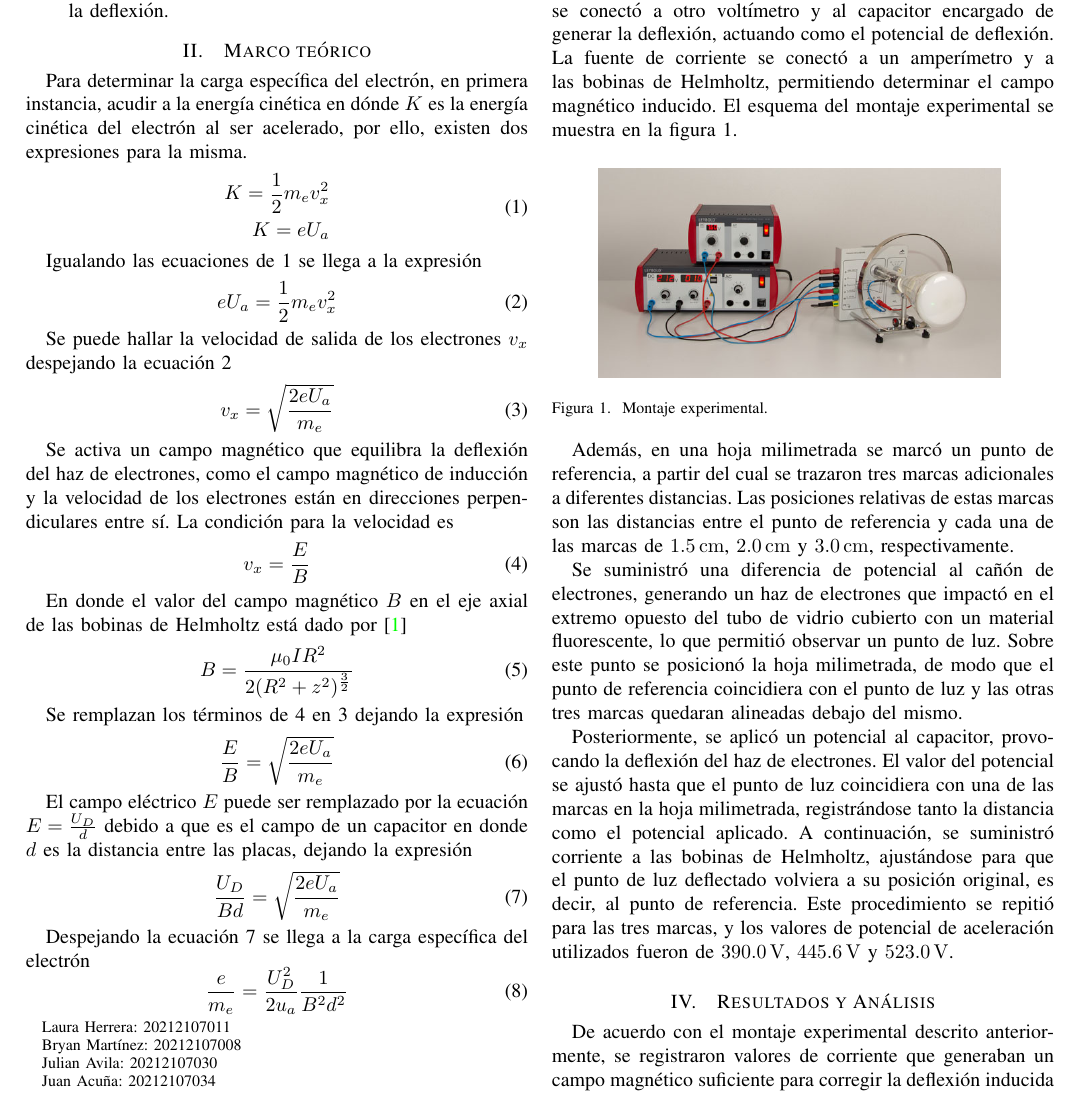
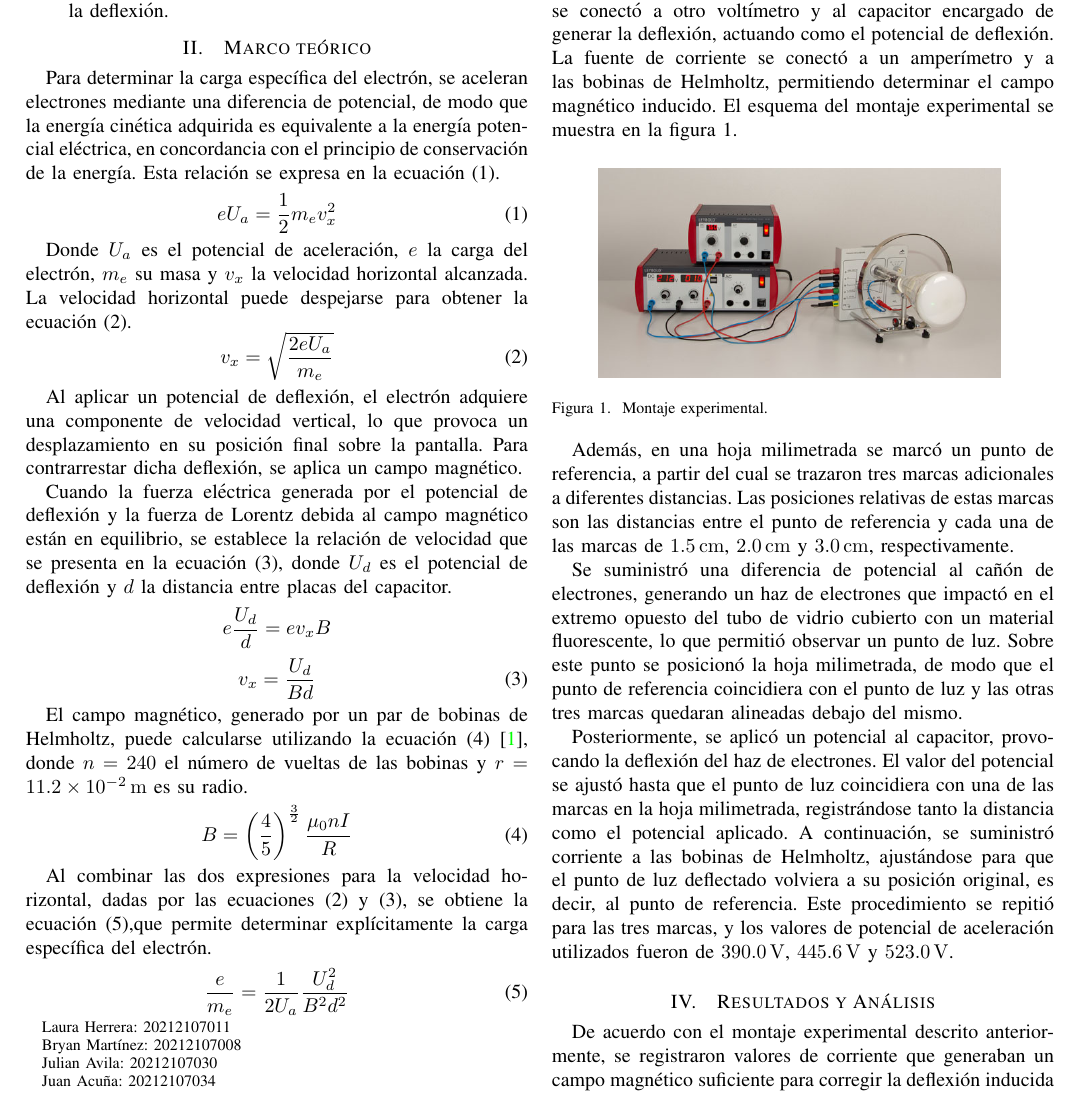
Before and after one commit to Julian-L-Avila/Reports-JLAB, a LaTeX paper (ModernPhysics/Braun-tube/report.tex, which reads ModernPhysics/Braun-tube/theoretical.tex): part of page 1 of 2, cut so that both start at the same text. Compiled offline with pdfLaTeX; a LaTeX package or settings file that is missing is left out.

Commit message:
Rewrite theoretical framework to include missing facts and mistakes

```diff
--- a/ModernPhysics/Braun-tube/theoretical.tex
+++ b/ModernPhysics/Braun-tube/theoretical.tex
@@ -1,52 +1,48 @@
-Para determinar la carga específica del electrón, en primera instancia,
-acudir a la energía cinética  en dónde $K$ es la energía cinética del electrón
-al ser acelerado, por ello, existen dos expresiones para la misma.
-\begin{equation}\label{eq:kvx}
-  \begin{split}
-    K=\frac{1}{2}m_ev_x^2\\
-    K=eU_a
-  \end{split}
+Para determinar la carga específica del electrón, se aceleran electrones mediante
+una diferencia de potencial, de modo que la energía cinética adquirida es
+equivalente a la energía potencial eléctrica, en concordancia con el principio
+de conservación de la energía.
+Esta relación se expresa en la \cref{eq:electron-energy}.
+\begin{equation}\label{eq:electron-energy}
+  e U_a =\frac{1}{2} m_e v^{2}_{x}
 \end{equation}
 
-Igualando las ecuaciones de \ref{eq:kvx} se llega a la expresión
-\begin{equation}\label{eq:k=k}
-  eU_a=\frac{1}{2}m_ev_x^2
+Donde \(U_a\) es el potencial de aceleración, \(e\) la carga del electrón,
+\(m_e\) su masa y \(v_x\) la velocidad horizontal alcanzada.
+La velocidad horizontal puede despejarse para obtener la
+\cref{eq:velocity-electric}.
+\begin{equation}\label{eq:velocity-electric}
+  v_x = \sqrt{\frac{2 e U_a}{m_e}}
 \end{equation}
 
-Se puede hallar la velocidad de salida de los electrones $v_x$ despejando la
-ecuación \ref{eq:k=k}
-\begin{equation}\label{v=sqrt}
-  v_x=\sqrt{\frac{2eU_a}{m_e}}
+Al aplicar un potencial de deflexión, el electrón adquiere una componente de
+velocidad vertical, lo que provoca un desplazamiento en su posición final sobre
+la pantalla.
+Para contrarrestar dicha deflexión, se aplica un campo magnético.
+
+Cuando la fuerza eléctrica generada por el potencial de deflexión y la fuerza de
+Lorentz debida al campo magnético están en equilibrio, se establece la relación
+de velocidad que se presenta en la \cref{eq:veloctiy-relation}, donde \(U_d\) es
+el potencial de deflexión y \(d\) la distancia entre placas del capacitor.
+\begin{equation*}
+  e \frac{U_d}{d} = e v_x B
+\end{equation*}
+\begin{equation}\label{eq:veloctiy-relation}
+  v_x = \frac{U_d}{Bd}
 \end{equation}
 
-Se activa un campo magnético que equilibra la deflexión del haz de electrones,
-como el campo magnético de inducción  y la velocidad de los electrones están en
-direcciones perpendiculares entre sí.
-La condición para la velocidad es
-\begin{equation}\label{v=E/B}
-  v_x=\frac{E}{B}
+El campo magnético, generado por un par de bobinas de Helmholtz,
+puede calcularse utilizando la \cref{eq:magnetic-field} \cite{jackson-1998},
+donde \(n = 240 \) el número de vueltas de las bobinas y \(r = \qty{11.2e-2}{m}\)
+es su radio.
+\begin{equation}\label{eq:magnetic-field}
+  B = \left( \frac{4}{5} \right)^{\frac{3}{2}} \frac{\mu_0 n I}{R}
 \end{equation}
 
-En donde el valor del campo magnético $B$ en el eje axial  de las bobinas de
-Helmholtz está dado por \cite{jackson-1998}
-\begin{equation}\label{eq:magnetic-field}
-  B=\frac{\mu_0IR^2}{2(R^2+z^2)^{\frac{3}{2}}}
+Al combinar las dos expresiones para la velocidad horizontal, dadas por las
+\cref{eq:velocity-electric,eq:veloctiy-relation}, se obtiene la
+\cref{eq:specific-charge},que permite determinar explícitamente la carga
+específica del electrón.
+\begin{equation}\label{eq:specific-charge}
+  \frac{e}{m_e}=\frac{1}{2U_a}\frac{U^2_d}{B^2d^2}
 \end{equation}
-
-Se remplazan los términos de \ref{v=E/B} en \ref{v=sqrt} dejando la expresión
-\begin{equation}
-  \frac{E}{B}=\sqrt{\frac{2eU_a}{m_e}}
-\end{equation}
-
-El campo eléctrico $E$ puede ser remplazado por la ecuación $E=\frac{U_D}{d}$
-debido a que es el campo de un capacitor en donde $d$ es la distancia entre las
-placas, dejando la expresión
-\begin{equation}\label{almost e/m}
-  \frac{U_D}{Bd}=\sqrt{\frac{2eU_a}{m_e}}
-\end{equation}
-
-Despejando la ecuación \ref{almost e/m} se llega a la carga específica del
-electrón
-\begin{equation}\label{eq:specific-charge}
-  \frac{e}{m_e}=\frac{U_D^2}{2u_a}\frac{1}{B^2d^2}
-\end{equation}
```
Also changed, not shown: ModernPhysics/Braun-tube/report.pdf (added).
